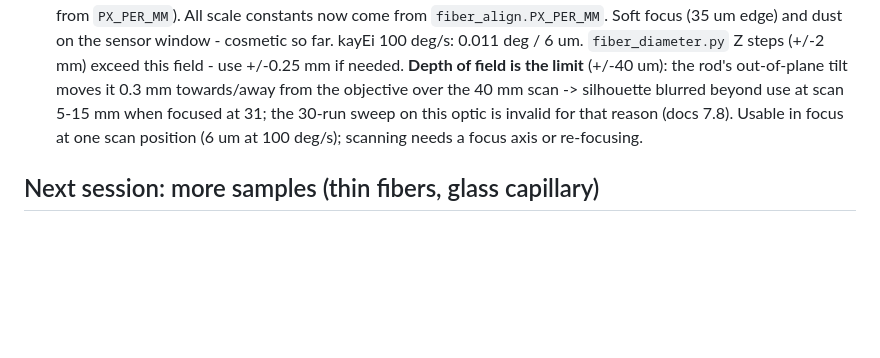
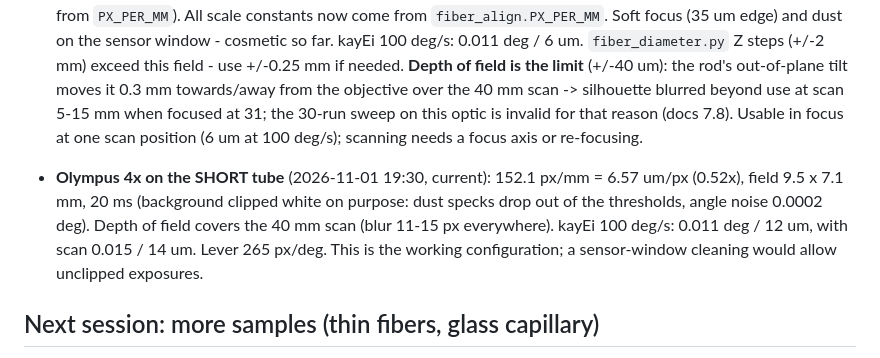
Before and after one commit to mwysmolek/kayEi_fiber_align, a Markdown page: PROJECT.md, the part around the change. Rendered like a GitHub page; blank space fills up the shorter version.

```diff
--- a/PROJECT.md
+++ b/PROJECT.md
@@ -238,6 +238,12 @@ limit reached; feedback 0.035-0.29 deg. Docs 7.7.
   focused at 31; the 30-run sweep on this optic is invalid for that reason (docs 7.8). Usable in
   focus at one scan position (6 um at 100 deg/s); scanning needs a focus axis or re-focusing.
 
+- **Olympus 4x on the SHORT tube** (2026-11-01 19:30, current): 152.1 px/mm = 6.57 um/px (0.52x),
+  field 9.5 x 7.1 mm, 20 ms (background clipped white on purpose: dust specks drop out of the
+  thresholds, angle noise 0.0002 deg). Depth of field covers the 40 mm scan (blur 11-15 px
+  everywhere). kayEi 100 deg/s: 0.011 deg / 12 um, with scan 0.015 / 14 um. Lever 265 px/deg.
+  This is the working configuration; a sensor-window cleaning would allow unclipped exposures.
+
 ## Next session: more samples (thin fibers, glass capillary)
 
 The plan is to put other samples in the chuck (thinner fibers, a glass capillary) and see
```
Also changed, not shown: docs/kayei_method.md (+16 -0 lines), kayei_data/tube2_now.png (added), kayei_data/tube2_scan05.png (added), kayei_data/tube2_scan15.png (added), kayei_data/tube2_scan31.png (added), kayei_data/tube2_scan45.png (added), 9 other files.
